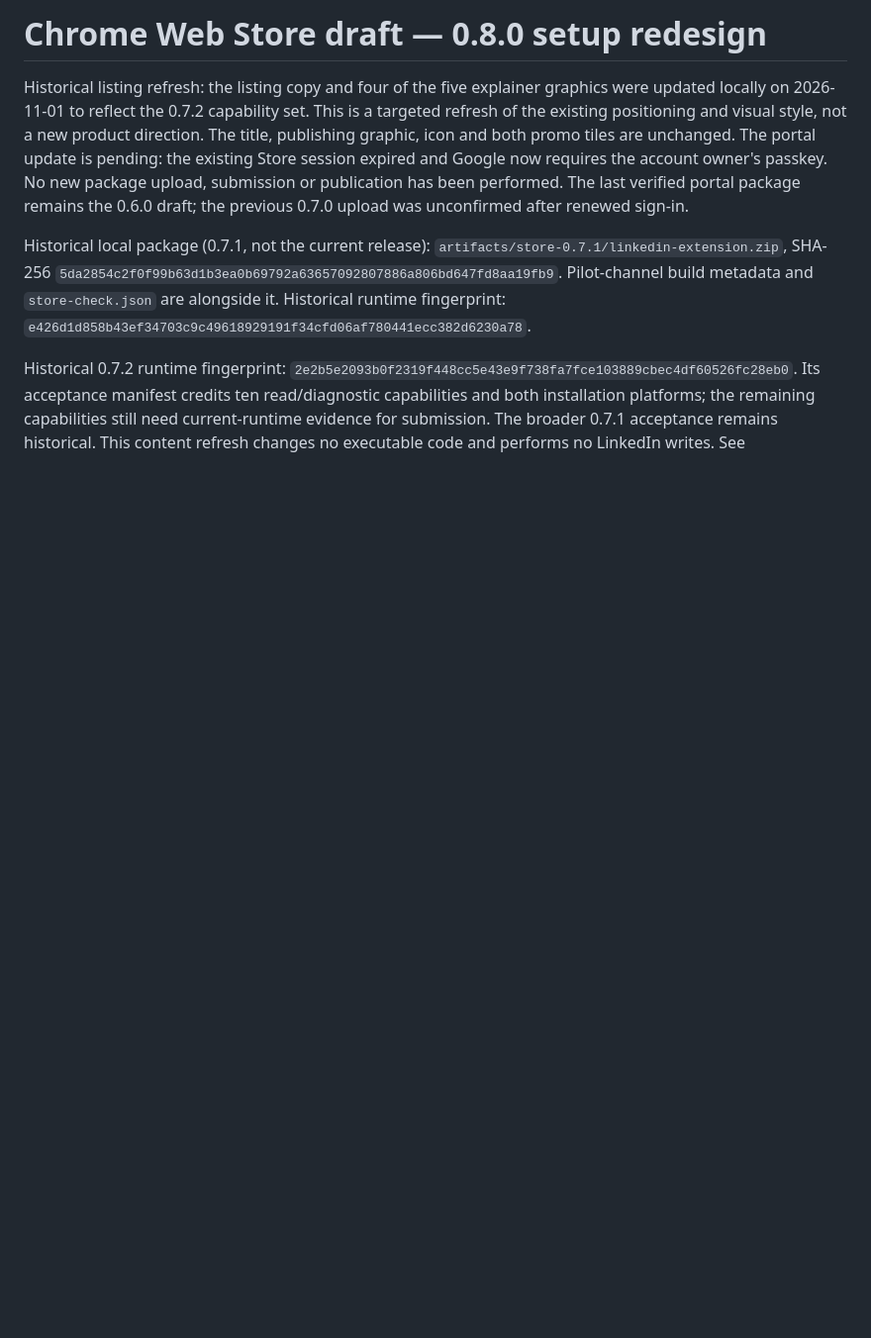
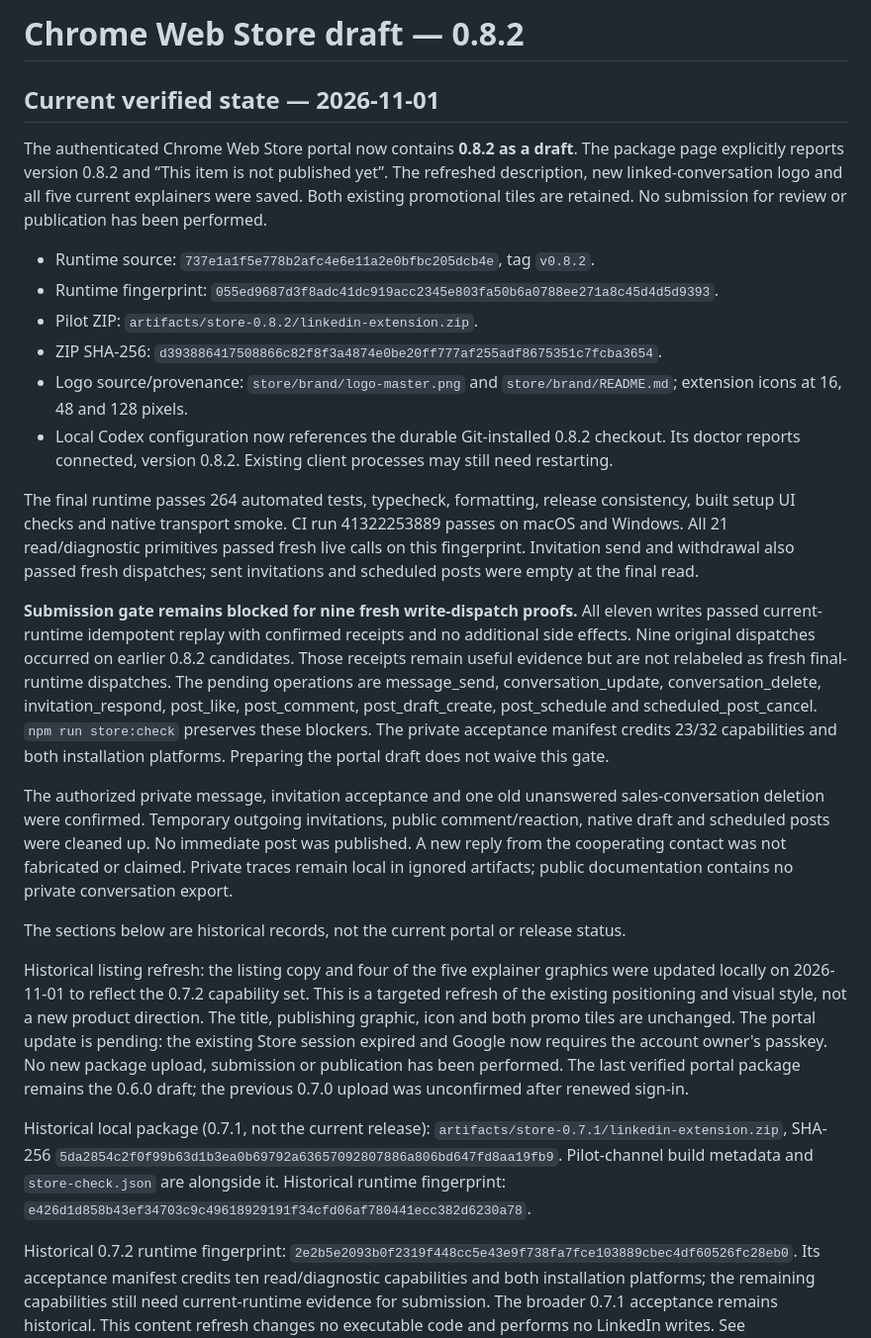
Before and after one commit to h4gen/linkedin-mcp-bridge, a Markdown page: store/SUBMISSION.md, the part around the change. Shown at 99% size. Rendered like a GitHub page; blank space fills up the shorter version.

Commit message:
Document 0.8.2 Store draft, final validation and remaining dispatch evidence

```diff
--- a/store/SUBMISSION.md
+++ b/store/SUBMISSION.md
@@ -1,4 +1,23 @@
-# Chrome Web Store draft — 0.8.0 setup redesign
+# Chrome Web Store draft — 0.8.2
+
+## Current verified state — 2026-11-01
+
+The authenticated Chrome Web Store portal now contains **0.8.2 as a draft**. The package page explicitly reports version 0.8.2 and “This item is not published yet”. The refreshed description, new linked-conversation logo and all five current explainers were saved. Both existing promotional tiles are retained. No submission for review or publication has been performed.
+
+- Runtime source: `737e1a1f5e778b2afc4e6e11a2e0bfbc205dcb4e`, tag `v0.8.2`.
+- Runtime fingerprint: `055ed9687d3f8adc41dc919acc2345e803fa50b6a0788ee271a8c45d4d5d9393`.
+- Pilot ZIP: `artifacts/store-0.8.2/linkedin-extension.zip`.
+- ZIP SHA-256: `d393886417508866c82f8f3a4874e0be20ff777af255adf8675351c7fcba3654`.
+- Logo source/provenance: `store/brand/logo-master.png` and `store/brand/README.md`; extension icons at 16, 48 and 128 pixels.
+- Local Codex configuration now references the durable Git-installed 0.8.2 checkout. Its doctor reports connected, version 0.8.2. Existing client processes may still need restarting.
+
+The final runtime passes 264 automated tests, typecheck, formatting, release consistency, built setup UI checks and native transport smoke. CI run 41322253889 passes on macOS and Windows. All 21 read/diagnostic primitives passed fresh live calls on this fingerprint. Invitation send and withdrawal also passed fresh dispatches; sent invitations and scheduled posts were empty at the final read.
+
+**Submission gate remains blocked for nine fresh write-dispatch proofs.** All eleven writes passed current-runtime idempotent replay with confirmed receipts and no additional side effects. Nine original dispatches occurred on earlier 0.8.2 candidates. Those receipts remain useful evidence but are not relabeled as fresh final-runtime dispatches. The pending operations are message_send, conversation_update, conversation_delete, invitation_respond, post_like, post_comment, post_draft_create, post_schedule and scheduled_post_cancel. `npm run store:check` preserves these blockers. The private acceptance manifest credits 23/32 capabilities and both installation platforms. Preparing the portal draft does not waive this gate.
+
+The authorized private message, invitation acceptance and one old unanswered sales-conversation deletion were confirmed. Temporary outgoing invitations, public comment/reaction, native draft and scheduled posts were cleaned up. No immediate post was published. A new reply from the cooperating contact was not fabricated or claimed. Private traces remain local in ignored artifacts; public documentation contains no private conversation export.
+
+The sections below are historical records, not the current portal or release status.
 
 Historical listing refresh: the listing copy and four of the five explainer graphics were updated locally on 2026-11-01 to reflect the 0.7.2 capability set. This is a targeted refresh of the existing positioning and visual style, not a new product direction. The title, publishing graphic, icon and both promo tiles are unchanged. The portal update is pending: the existing Store session expired and Google now requires the account owner's passkey. No new package upload, submission or publication has been performed. The last verified portal package remains the 0.6.0 draft; the previous 0.7.0 upload was unconfirmed after renewed sign-in.
 
```
Also changed, not shown: docs/validation.md (+10 -0 lines), store/reviewer.md (+1 -1 lines).
